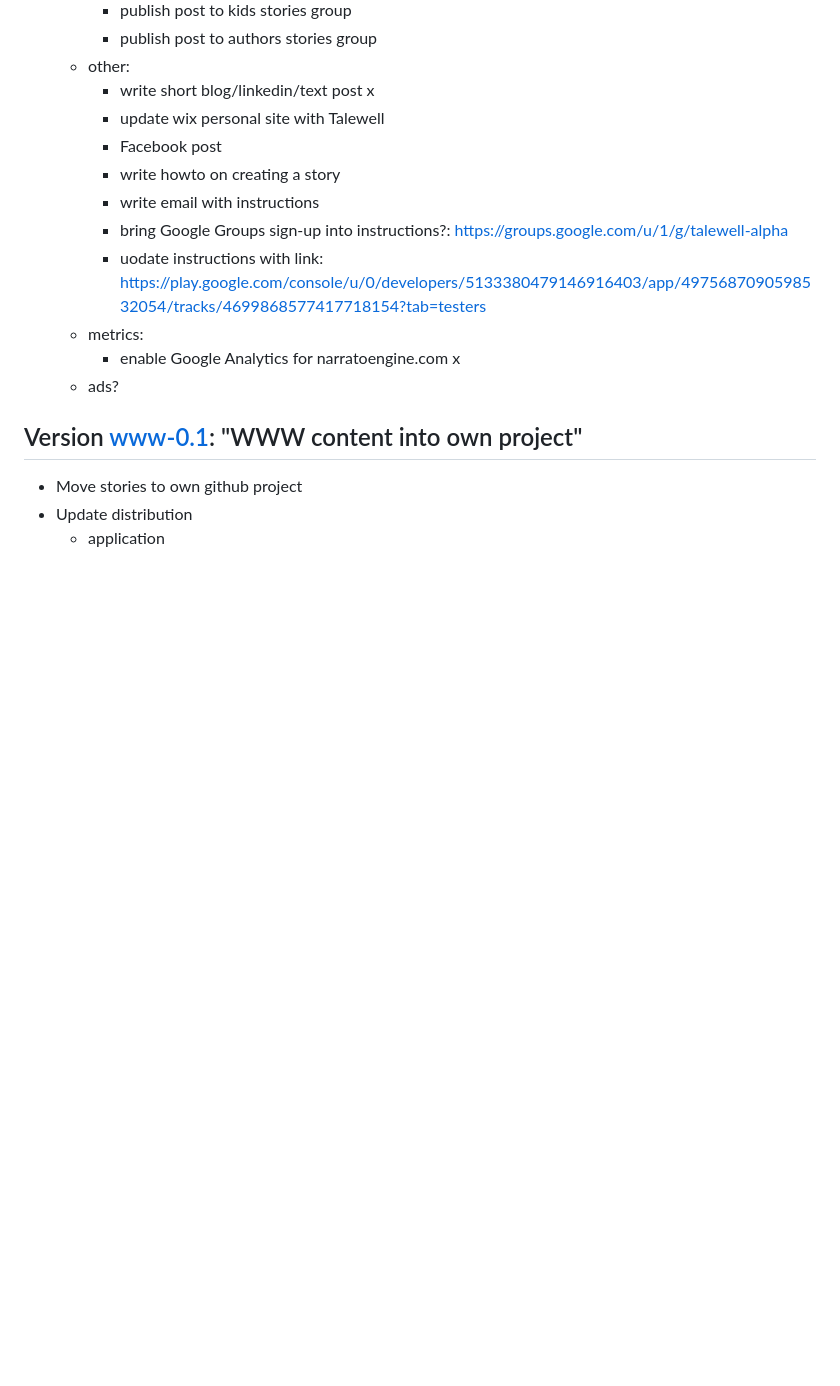
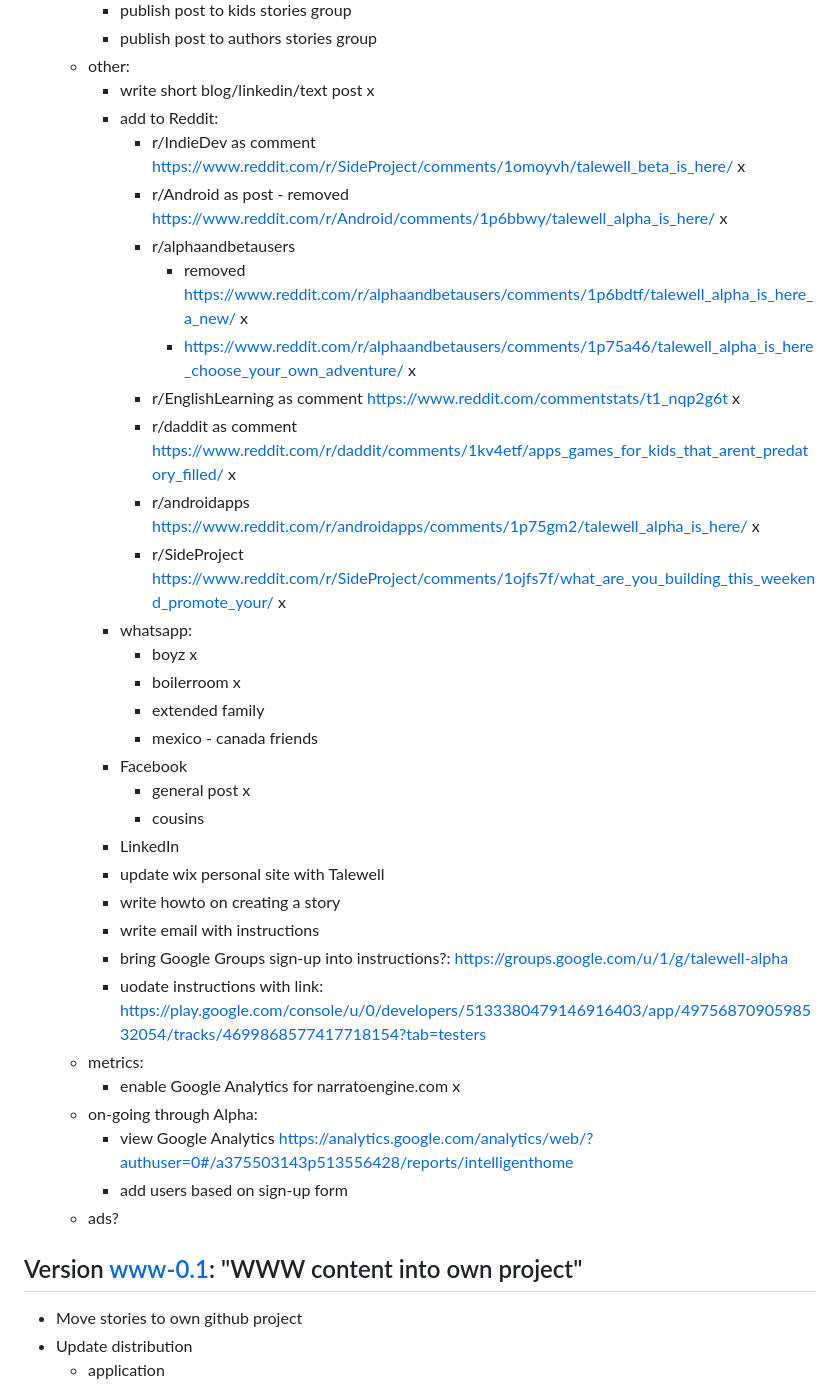
Before and after one commit to crmills100/narrato, a Markdown page: work_plan.md, the part around the change. GitHub-like rendering; blank space fills up the shorter version.

Commit message:
more detail in marketing

```diff
--- a/work_plan.md
+++ b/work_plan.md
@@ -118,14 +118,35 @@ Work Plan:
       - publish post to authors stories group
    - other:
       - write short blog/linkedin/text post  x
+      - add to Reddit:
+         - r/IndieDev as comment https://www.reddit.com/r/SideProject/comments/1omoyvh/talewell_beta_is_here/ x
+         - r/Android as post - removed https://www.reddit.com/r/Android/comments/1p6bbwy/talewell_alpha_is_here/ x
+         - r/alphaandbetausers
+            - removed https://www.reddit.com/r/alphaandbetausers/comments/1p6bdtf/talewell_alpha_is_here_a_new/ x
+            - https://www.reddit.com/r/alphaandbetausers/comments/1p75a46/talewell_alpha_is_here_choose_your_own_adventure/ x
+         - r/EnglishLearning as comment https://www.reddit.com/commentstats/t1_nqp2g6t x
+         - r/daddit as comment https://www.reddit.com/r/daddit/comments/1kv4etf/apps_games_for_kids_that_arent_predatory_filled/ x
+         - r/androidapps https://www.reddit.com/r/androidapps/comments/1p75gm2/talewell_alpha_is_here/ x
+         - r/SideProject https://www.reddit.com/r/SideProject/comments/1ojfs7f/what_are_you_building_this_weekend_promote_your/ x
+      - whatsapp:
+         - boyz x
+         - boilerroom x
+         - extended family
+         - mexico - canada friends
+      - Facebook
+         - general post x
+         - cousins
+      - LinkedIn
       - update wix personal site with Talewell
-      - Facebook post
       - write howto on creating a story
       - write email with instructions
       - bring Google Groups sign-up into instructions?: https://groups.google.com/u/1/g/talewell-alpha
       - uodate instructions with link: https://play.google.com/console/u/0/developers/5133380479146916403/app/4975687090598532054/tracks/4699868577417718154?tab=testers
    - metrics:
       - enable Google Analytics for narratoengine.com x
+   - on-going through Alpha:
+      - view Google Analytics https://analytics.google.com/analytics/web/?authuser=0#/a375503143p513556428/reports/intelligenthome
+      - add users based on sign-up form
    - ads?
 
 ## Version www-0.1: "WWW content into own project"
```
